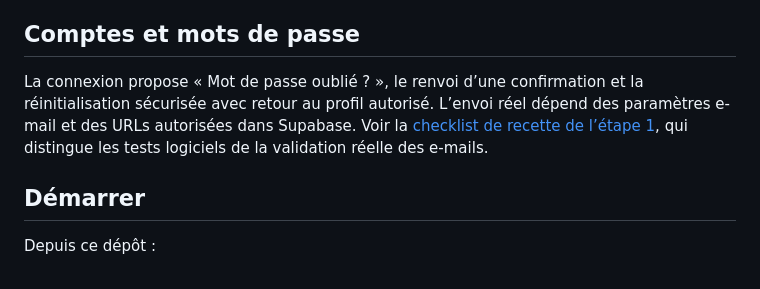
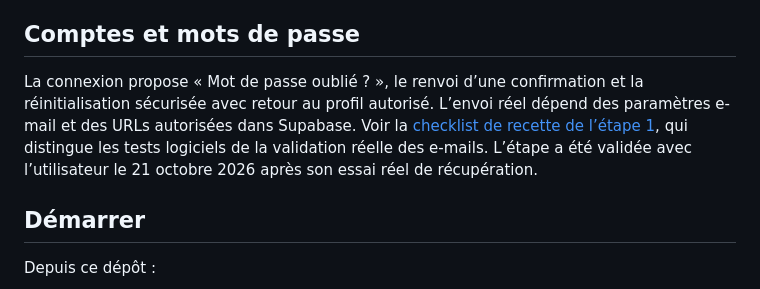
Before and after one commit to Mouchhh/FOOT-U16-2026-2027, a Markdown page: README.md, the part around the change. Drawn GitHub-style.

Commit message:
Acter la validation utilisateur de l’étape comptes

```diff
--- a/README.md
+++ b/README.md
@@ -10,7 +10,7 @@ Voir le [relevé des vérifications](docs/club-completion-checklist.md) et [l’
 
 ## Comptes et mots de passe
 
-La connexion propose « Mot de passe oublié ? », le renvoi d’une confirmation et la réinitialisation sécurisée avec retour au profil autorisé. L’envoi réel dépend des paramètres e-mail et des URLs autorisées dans Supabase. Voir la [checklist de recette de l’étape 1](docs/accounts-acceptance.md), qui distingue les tests logiciels de la validation réelle des e-mails.
+La connexion propose « Mot de passe oublié ? », le renvoi d’une confirmation et la réinitialisation sécurisée avec retour au profil autorisé. L’envoi réel dépend des paramètres e-mail et des URLs autorisées dans Supabase. Voir la [checklist de recette de l’étape 1](docs/accounts-acceptance.md), qui distingue les tests logiciels de la validation réelle des e-mails. L’étape a été validée avec l’utilisateur le 21 octobre 2026 après son essai réel de récupération.
 
 ## Démarrer
 
```
Also changed, not shown: docs/accounts-acceptance.md (+17 -8 lines).
